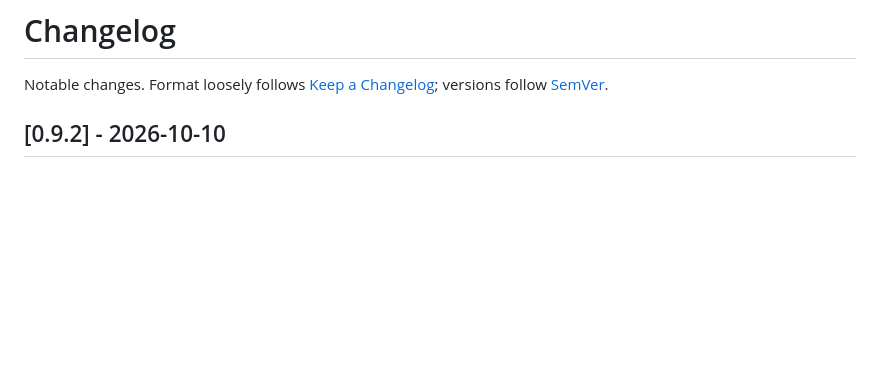
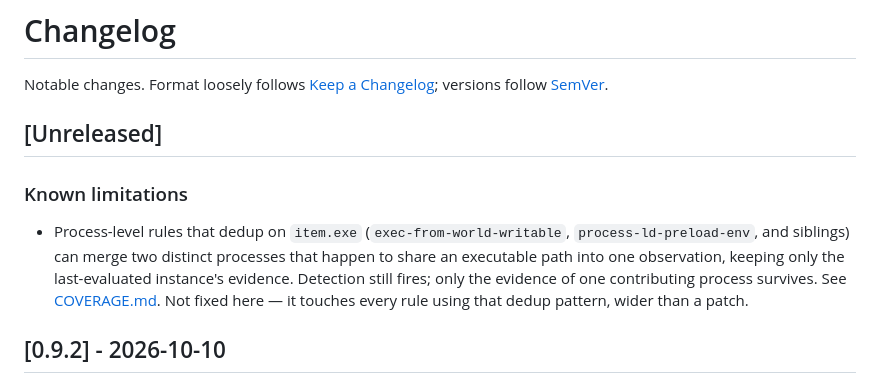
Before and after one commit to mar0ls/bladedr, a Markdown page: CHANGELOG.md, the part around the change. Drawn GitHub-style; blank space fills up the shorter version.

```diff
--- a/CHANGELOG.md
+++ b/CHANGELOG.md
@@ -2,6 +2,17 @@
 
 Notable changes. Format loosely follows [Keep a Changelog](https://keepachangelog.com);
 versions follow [SemVer](https://semver.org).
+
+## [Unreleased]
+
+### Known limitations
+
+- Process-level rules that dedup on `item.exe` (`exec-from-world-writable`,
+  `process-ld-preload-env`, and siblings) can merge two distinct processes that happen to
+  share an executable path into one observation, keeping only the last-evaluated instance's
+  evidence. Detection still fires; only the evidence of one contributing process survives.
+  See [COVERAGE.md](COVERAGE.md#known-limitations). Not fixed here — it touches every rule
+  using that dedup pattern, wider than a patch.
 
 ## [0.9.2] - 2026-10-10
 
```
Also changed, not shown: COVERAGE.md (+15 -0 lines).
